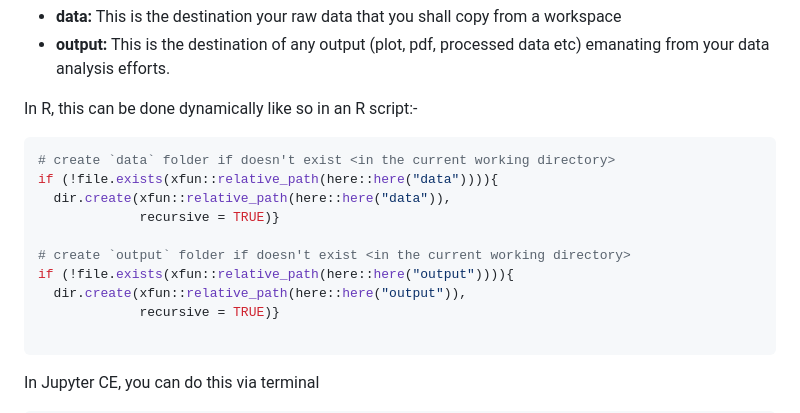
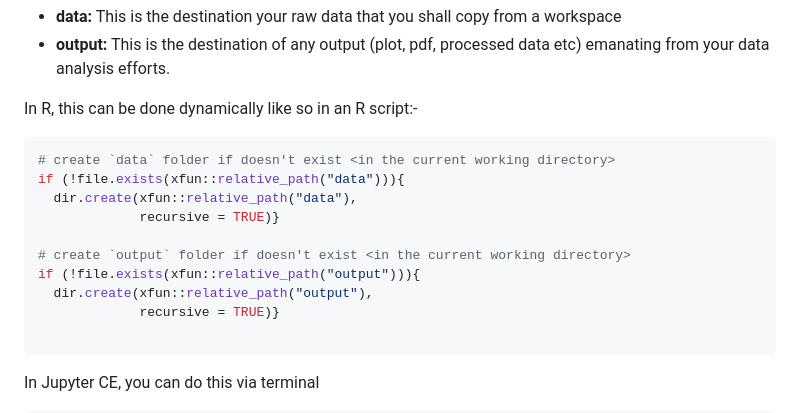
Before and after one commit to IMCM-OX/interactive-analysis-terra, a Markdown page: README.md, the part around the change printed below. Drawn GitHub-style.

````diff
--- a/README.md
+++ b/README.md
@@ -63,13 +63,13 @@ In R, this can be done dynamically like so in an R script:-
 
 ```bash
 # create `data` folder if doesn't exist <in the current working directory>
-if (!file.exists(xfun::relative_path(here::here("data")))){
-  dir.create(xfun::relative_path(here::here("data")),
+if (!file.exists(xfun::relative_path("data"))){
+  dir.create(xfun::relative_path("data"),
              recursive = TRUE)}
 
 # create `output` folder if doesn't exist <in the current working directory>
-if (!file.exists(xfun::relative_path(here::here("output")))){
-  dir.create(xfun::relative_path(here::here("output")),
+if (!file.exists(xfun::relative_path("output"))){
+  dir.create(xfun::relative_path("output"),
              recursive = TRUE)}
 
 ```
````
Also changed, not shown: other parts of README.md (+1 -1 lines).
